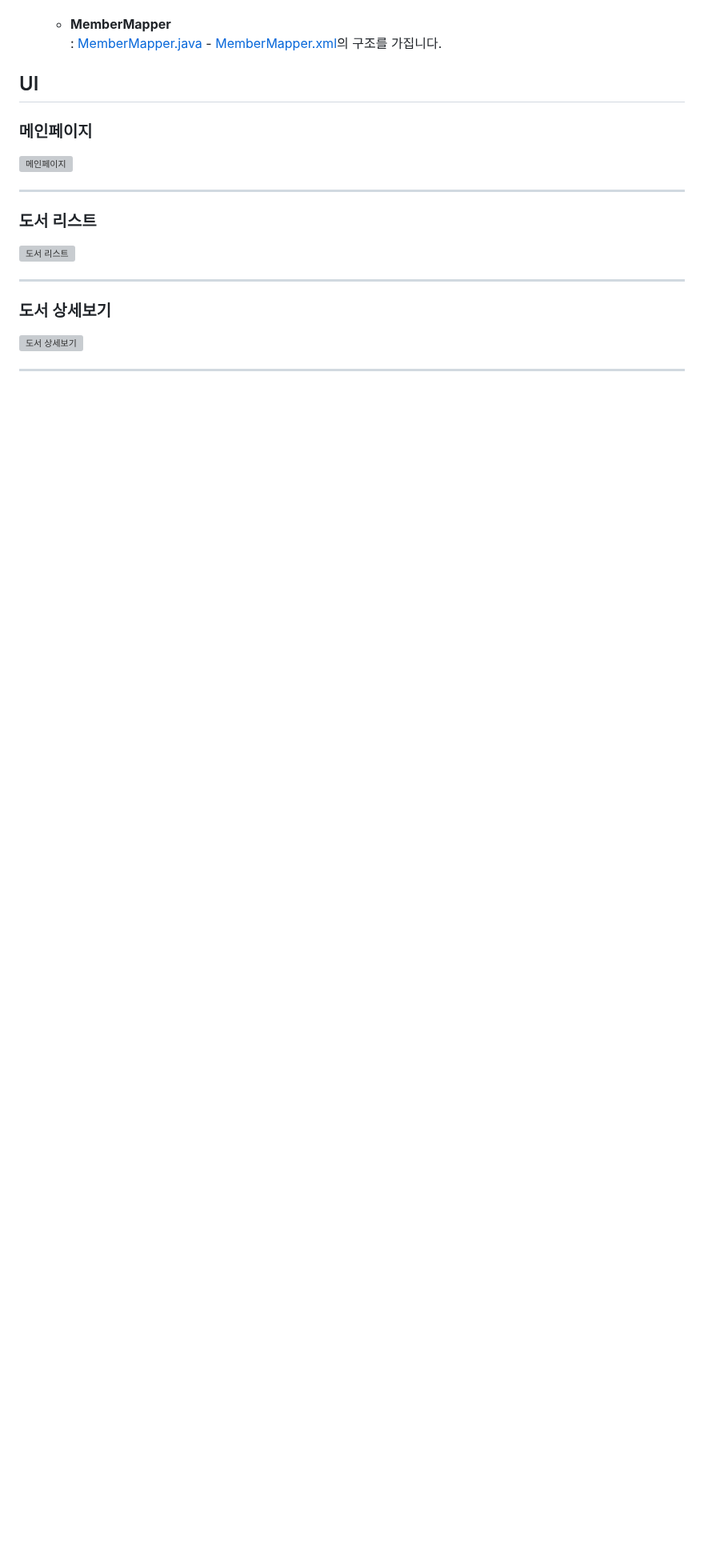
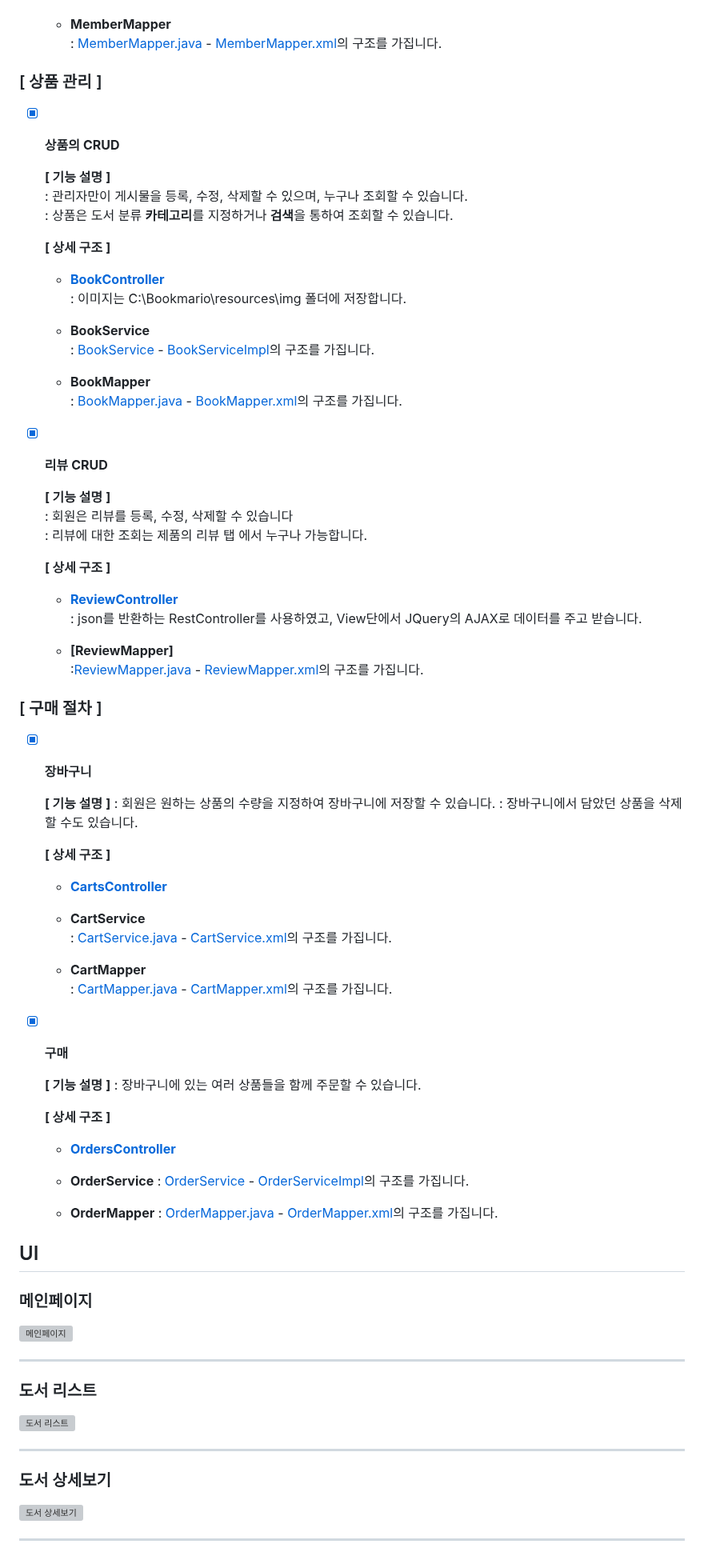
Before and after one commit to tinskyblue/BookMario, a Markdown page: README.md, the part around one of its changes. Shown at 80% size. Rendered like a GitHub page; blank space fills up the shorter version; grey boxes are pictures that could not be loaded.

```diff
--- a/README.md
+++ b/README.md
@@ -87,6 +87,68 @@
       : AccessDeniedHandler를 상속받아 권한이 없는 페이지에 대하여 [접근 제한 로직](./bookmario/src/main/java/com/bookmario/security/CustomAccessDeniedHandler.java)을 처리합니다.
      + **MemberMapper**
       : [MemberMapper.java](./bookmario/src/main/java/com/bookmario/mapper/MemberMapper.java) - [MemberMapper.xml](./bookmario/src/main/resources/com/bookmario/mapper/MemberMapper.xml)의 구조를 가집니다.
+
+### [ 상품 관리 ]
+
+- [X] **상품의 CRUD**
+
+   **[ 기능 설명 ]**
+     : 관리자만이 게시물을 등록, 수정, 삭제할 수 있으며, 누구나 조회할 수 있습니다.
+     : 상품은 도서 분류 **카테고리**를 지정하거나 **검색**을 통하여 조회할 수 있습니다.
+
+   **[ 상세 구조 ]**
+    + **[BookController](./bookmario/src/main/java/com/bookmario/controller/BookController.java)**
+      : 이미지는 C:\Bookmario\resources\img 폴더에 저장합니다.
+
+    + **BookService**
+       : [BookService](./bookmario/src/main/java/com/bookmario/service/BookService.java) - [BookServiceImpl](./bookmario/src/main/java/com/bookmario/service/BookServiceImpl.java)의 구조를 가집니다.
+
+    + **BookMapper**
+       : [BookMapper.java](./bookmario/src/main/java/com/bookmario/mapper/BookMapper.java) - [BookMapper.xml](./bookmario/src/main/resources/com/bookmario/mapper/BookMapper.xml)의 구조를 가집니다.
+
+- [X] **리뷰 CRUD**
+
+   **[ 기능 설명 ]**
+    : 회원은 리뷰를 등록, 수정, 삭제할 수 있습니다
+    : 리뷰에 대한 조회는 제품의 리뷰 탭 에서 누구나 가능합니다.
+
+   **[ 상세 구조 ]**
+    + **[ReviewController](./bookmario/src/main/java/com/bookmario/controller/ReviewController.java)**
+       : json를 반환하는 RestController를 사용하였고, View단에서 JQuery의 AJAX로 데이터를 주고 받습니다.
+
+    + **[ReviewMapper]**
+       :[ReviewMapper.java](./bookmario/src/main/java/com/bookmario/mapper/ReviewMapper.java) - [ReviewMapper.xml](./bookmario/src/main/resources/com/bookmario/mapper/ReviewMapper.xml)의 구조를 가집니다.
+
+### [ 구매 절차 ]
+
+- [X] **장바구니**
+
+   **[ 기능 설명 ]**
+    : 회원은 원하는 상품의 수량을 지정하여 장바구니에 저장할 수 있습니다.
+    : 장바구니에서 담았던 상품을 삭제할 수도 있습니다.
+
+   **[ 상세 구조 ]**
+    + **[CartsController](./bookmario/src/main/java/com/bookmario/controller/CartsController.java)**
+
+    + **CartService**
+       : [CartService.java](./bookmario/src/main/java/com/bookmario/service/CartService.java) - [CartService.xml](./bookmario/src/main/java/com/bookmario/service/CartServiceImpl.java)의 구조를 가집니다.
+
+    + **CartMapper**
+       : [CartMapper.java](./bookmario/src/main/java/com/bookmario/mapper/CartMapper.java) - [CartMapper.xml](./bookmario/src/main/resources/com/bookmario/mapper/CartMapper.xml)의 구조를 가집니다.
+
+- [X] **구매**
+
+   **[ 기능 설명 ]**
+    : 장바구니에 있는 여러 상품들을 함께 주문할 수 있습니다.
+
+   **[ 상세 구조 ]**
+    + **[OrdersController](./bookmario/src/main/java/com/bookmario/controller/OrdersController.java)**
+
+    + **OrderService**
+       : [OrderService](./bookmario/src/main/java/com/bookmario/service/OrderService.java) - [OrderServiceImpl](./bookmario/src/main/java/com/bookmario/service/OrderServiceImpl.java)의 구조를 가집니다.
+
+    + **OrderMapper**
+       : [OrderMapper.java](./bookmario/src/main/java/com/bookmario/mapper/OrderMapper.java) - [OrderMapper.xml](./bookmario/src/main/resources/com/bookmario/mapper/OrderMapper.xml)의 구조를 가집니다.
 
 ## UI
 
```
Also changed, not shown: other parts of README.md (+1 -1 lines).
